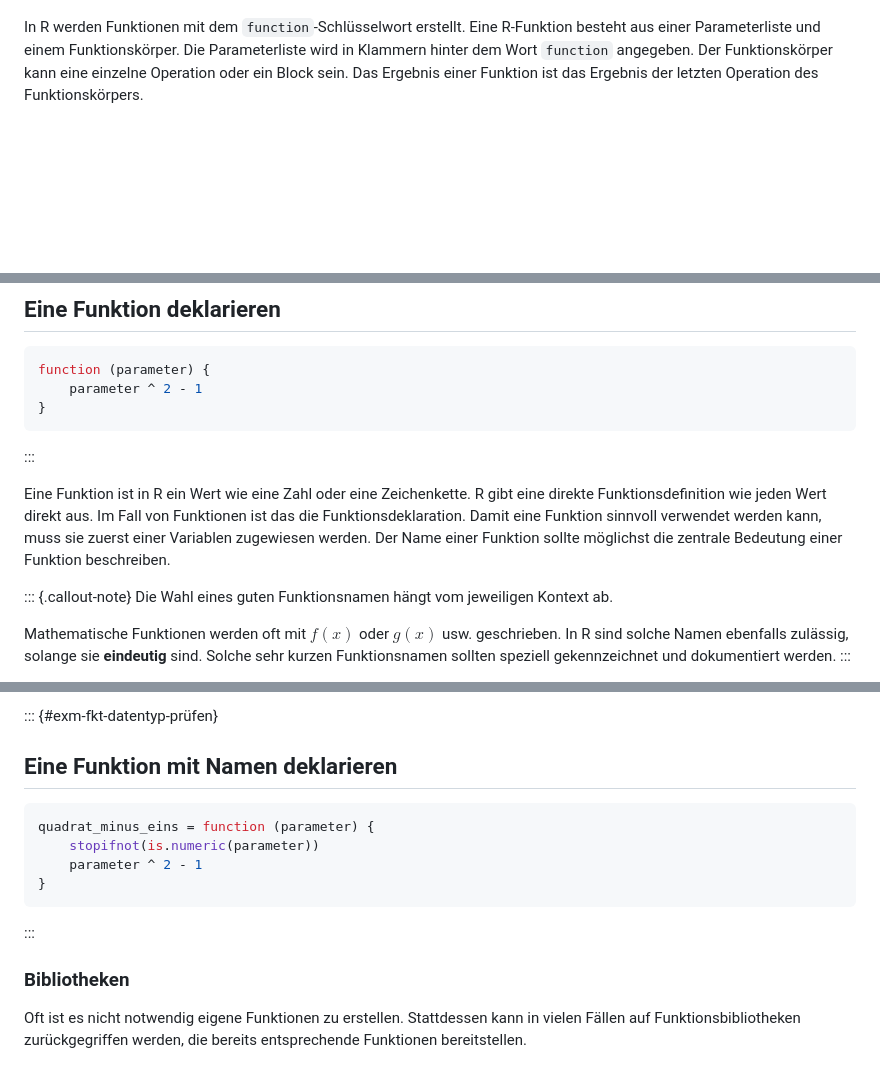
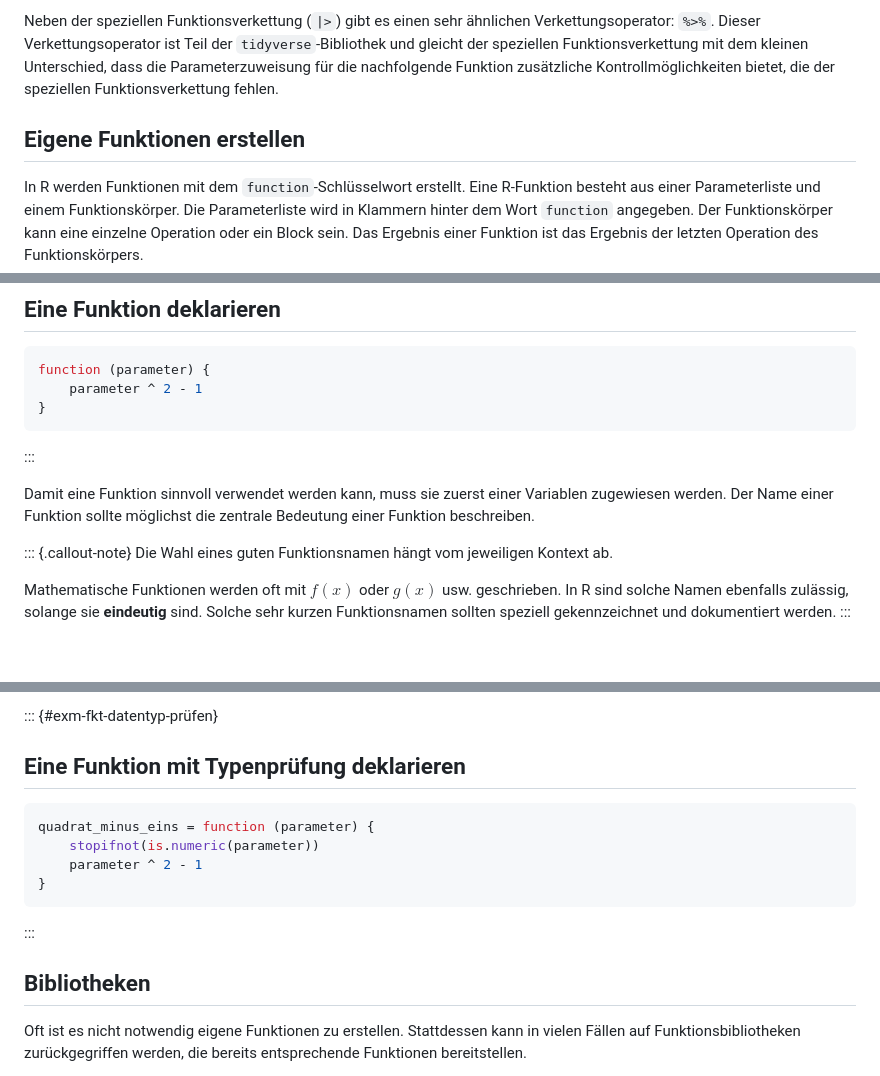
Before and after one commit to dxiai/dxi-r, a Markdown page: kapitel/variablen/kapitel.md, 3 parts joined by grey strips. Rendered like a GitHub page; blank space fills up the shorter version.

````diff
--- a/kapitel/variablen/kapitel.md
+++ b/kapitel/variablen/kapitel.md
@@ -41,3 +147,6 @@ Datenströme
+Neben der speziellen Funktionsverkettung (`|>`) gibt es einen sehr ähnlichen Verkettungsoperator: `%>%`. Dieser Verkettungsoperator ist Teil der `tidyverse`-Bibliothek und gleicht der speziellen Funktionsverkettung mit dem kleinen Unterschied, dass die Parameterzuweisung für die nachfolgende Funktion zusätzliche Kontrollmöglichkeiten bietet, die der speziellen Funktionsverkettung fehlen.
+
+## Eigene Funktionen erstellen
 
 In R werden Funktionen mit dem `function`-Schlüsselwort erstellt. Eine R-Funktion besteht aus einer Parameterliste und einem Funktionskörper. Die Parameterliste wird in Klammern hinter dem Wort `function` angegeben. Der Funktionskörper kann eine einzelne Operation oder ein Block sein. Das Ergebnis einer Funktion ist das Ergebnis der letzten Operation des Funktionskörpers.
 
@@ -54,7 +163,7 @@ function (parameter) {
 ```
 :::
 
-Eine Funktion ist in R ein Wert wie eine Zahl oder eine Zeichenkette. R gibt eine direkte Funktionsdefinition wie jeden Wert direkt aus. Im Fall von Funktionen ist das die Funktionsdeklaration. Damit eine Funktion sinnvoll verwendet werden kann, muss sie zuerst einer Variablen zugewiesen werden. Der Name einer Funktion sollte möglichst die zentrale Bedeutung einer Funktion beschreiben.
+Damit eine Funktion sinnvoll verwendet werden kann, muss sie zuerst einer Variablen zugewiesen werden. Der Name einer Funktion sollte möglichst die zentrale Bedeutung einer Funktion beschreiben.
 
 ::: {.callout-note}
 Die Wahl eines guten Funktionsnamen hängt vom jeweiligen Kontext ab.
@@ -90,7 +199,7 @@ Wird der neuen Funktion ein falscher Datentyp als Parameter übergeben, dann kö
 :::
 
 ::: {#exm-fkt-datentyp-prüfen}
-## Eine Funktion mit Namen deklarieren
+## Eine Funktion mit Typenprüfung deklarieren
 ```r
 quadrat_minus_eins = function (parameter) {
     stopifnot(is.numeric(parameter))
@@ -99,8 +208,7 @@ quadrat_minus_eins = function (parameter) {
 ```
 :::
 
-
-### Bibliotheken
+## Bibliotheken
 
 Oft ist es nicht notwendig eigene Funktionen zu erstellen. Stattdessen kann in vielen Fällen auf Funktionsbibliotheken zurückgegriffen werden, die bereits entsprechende Funktionen bereitstellen.
 
````
Also changed, not shown: other parts of kapitel/variablen/kapitel.md (+112 -6 lines).
